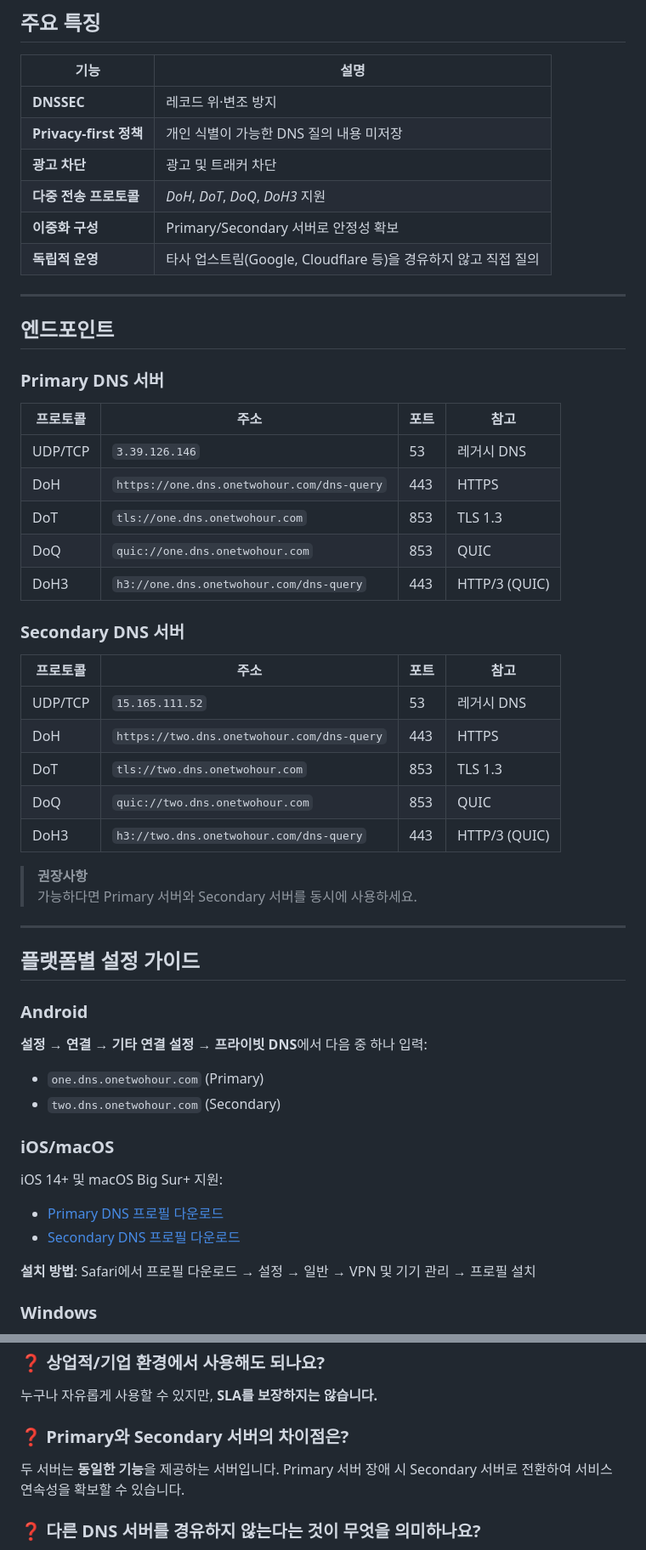
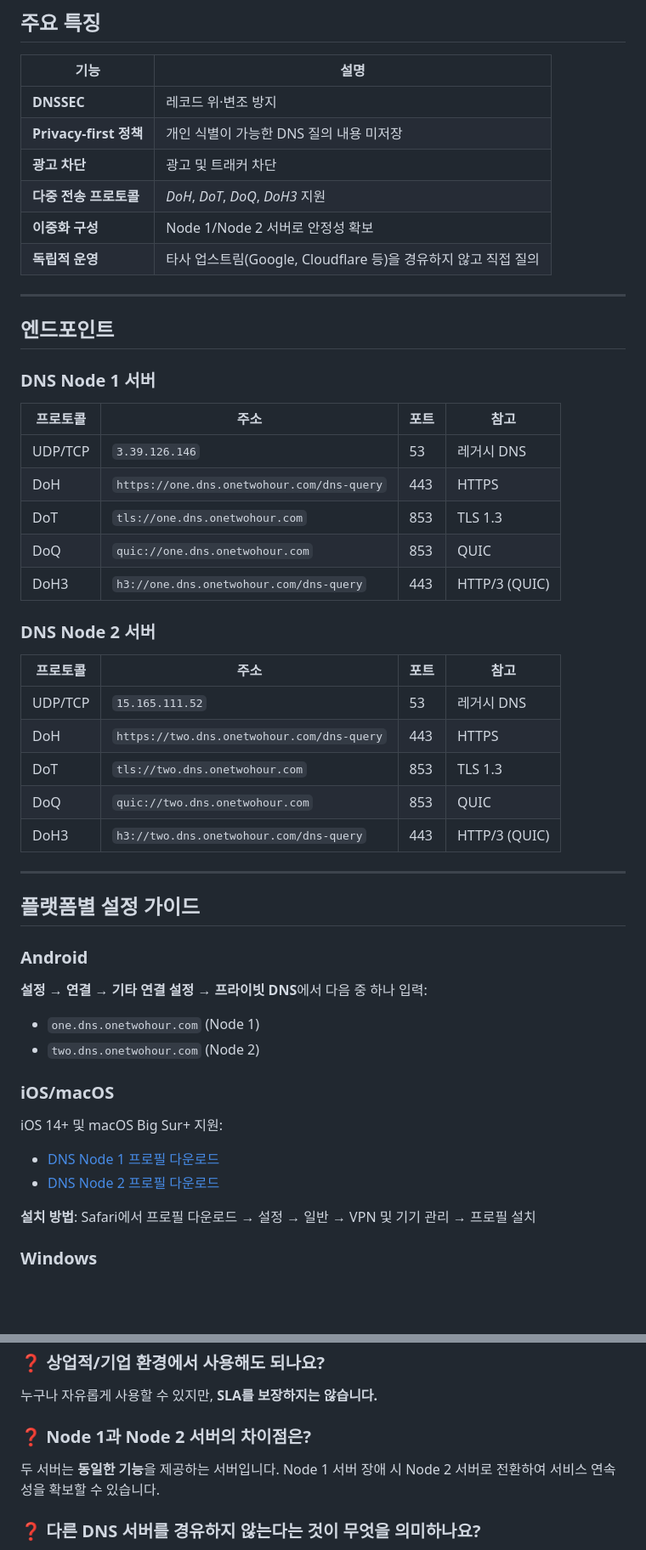
Before and after one commit to onetwohour/OnetDNS, a Markdown page: README.md, 2 parts joined by grey strips. Shown at 85% size. GitHub-like rendering; blank space fills up the shorter version.

```diff
--- a/README.md
+++ b/README.md
@@ -33,14 +33,14 @@ OnetDNS는 GitHub Actions를 통해 **Primary와 Secondary 두 서버의** 주
 | **Privacy-first 정책** | 개인 식별이 가능한 DNS 질의 내용 미저장 |
 | **광고 차단** | 광고 및 트래커 차단 |
 | **다중 전송 프로토콜** | *DoH*, *DoT*, *DoQ*, *DoH3* 지원 |
-| **이중화 구성** | Primary/Secondary 서버로 안정성 확보 |
+| **이중화 구성** | Node 1/Node 2 서버로 안정성 확보 |
 | **독립적 운영** | 타사 업스트림(Google, Cloudflare 등)을 경유하지 않고 직접 질의 |
 
 ---
 
 ## 엔드포인트
 
-### Primary DNS 서버
+### DNS Node 1 서버
 | 프로토콜 | 주소 | 포트 | 참고 |
 |----------|------|------|------|
 | UDP/TCP | `3.39.126.146` | 53 | 레거시 DNS |
@@ -49,7 +49,7 @@ OnetDNS는 GitHub Actions를 통해 **Primary와 Secondary 두 서버의** 주
 | DoQ | `quic://one.dns.onetwohour.com` | 853 | QUIC |
 | DoH3 | `h3://one.dns.onetwohour.com/dns-query` | 443 | HTTP/3 (QUIC) |
 
-### Secondary DNS 서버
+### DNS Node 2 서버
 | 프로토콜 | 주소 | 포트 | 참고 |
 |----------|------|------|------|
 | UDP/TCP | `15.165.111.52` | 53 | 레거시 DNS |
@@ -58,22 +58,19 @@ OnetDNS는 GitHub Actions를 통해 **Primary와 Secondary 두 서버의** 주
 | DoQ | `quic://two.dns.onetwohour.com` | 853 | QUIC |
 | DoH3 | `h3://two.dns.onetwohour.com/dns-query` | 443 | HTTP/3 (QUIC) |
 
-> **권장사항**
-> 가능하다면 Primary 서버와 Secondary 서버를 동시에 사용하세요.
-
 ---
 
 ## 플랫폼별 설정 가이드
 
 ### Android
 **설정** → **연결** → **기타 연결 설정** → **프라이빗 DNS**에서 다음 중 하나 입력:
-- `one.dns.onetwohour.com` (Primary)
-- `two.dns.onetwohour.com` (Secondary)
+- `one.dns.onetwohour.com` (Node 1)
+- `two.dns.onetwohour.com` (Node 2)
 
 ### iOS/macOS
 iOS 14+ 및 macOS Big Sur+ 지원:
-- [Primary DNS 프로필 다운로드](https://onetdns.onetwohour.com/onetdns-one.mobileconfig)
-- [Secondary DNS 프로필 다운로드](https://onetdns.onetwohour.com/onetdns-two.mobileconfig)
+- [DNS Node 1 프로필 다운로드](https://onetdns.onetwohour.com/onetdns-one.mobileconfig)
+- [DNS Node 2 프로필 다운로드](https://onetdns.onetwohour.com/onetdns-two.mobileconfig)
 
 **설치 방법**: Safari에서 프로필 다운로드 → 설정 → 일반 → VPN 및 기기 관리 → 프로필 설치
 
@@ -121,9 +120,9 @@ OnetDNS는 사용자의 프라이버시를 최우선으로 합니다. "어떤
 
 누구나 자유롭게 사용할 수 있지만, **SLA를 보장하지는 않습니다.**
 
-### ❓ Primary와 Secondary 서버의 차이점은?
+### ❓ Node 1과 Node 2 서버의 차이점은?
 
-두 서버는 **동일한 기능**을 제공하는 서버입니다. Primary 서버 장애 시 Secondary 서버로 전환하여 서비스 연속성을 확보할 수 있습니다.
+두 서버는 **동일한 기능**을 제공하는 서버입니다. Node 1 서버 장애 시 Node 2 서버로 전환하여 서비스 연속성을 확보할 수 있습니다.
 
 ### ❓ 다른 DNS 서버를 경유하지 않는다는 것이 무엇을 의미하나요?
 
```
Also changed, not shown: other parts of README.md (+6 -4 lines).
